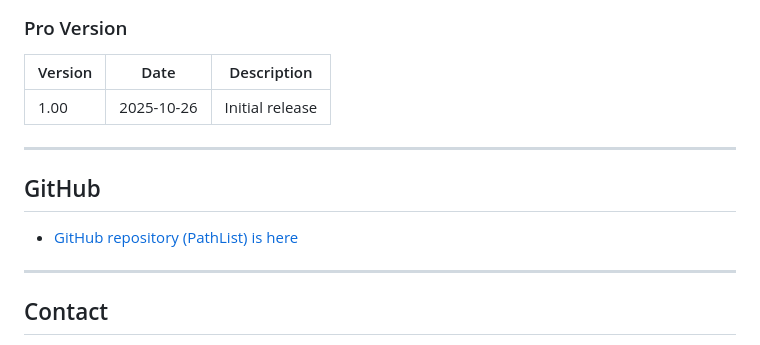
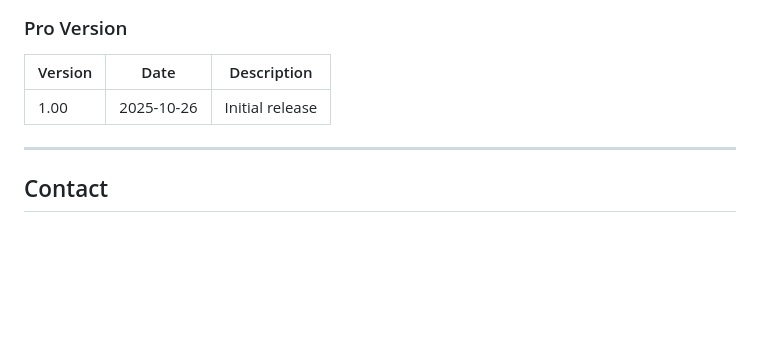
Before and after one commit to Shintaro-Sugawara/PathList, a Markdown page: README.md, the part around one of its changes. Rendered like a GitHub page; blank space fills up the shorter version.

```diff
--- a/README.md
+++ b/README.md
@@ -200,12 +200,6 @@ Please refer to the following for the test cases and sample folders used:
 
 ---
 
-## GitHub
-
-- [GitHub repository (PathList) is here](https://github.com/Shintaro-Sugawara/PathList)
-
----
-
 ## Contact
 
 - 📧 **s.sugawara.dev@gmail.com**
```
Also changed, not shown: other parts of README.md (+2 -2 lines), README_German.md (+1 -7 lines), README_Japanese.md (+1 -7 lines).
